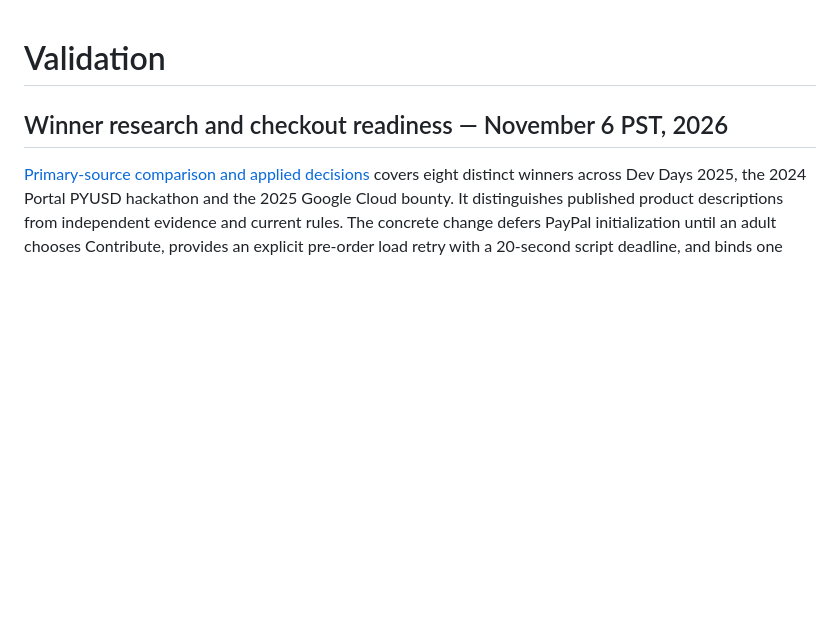
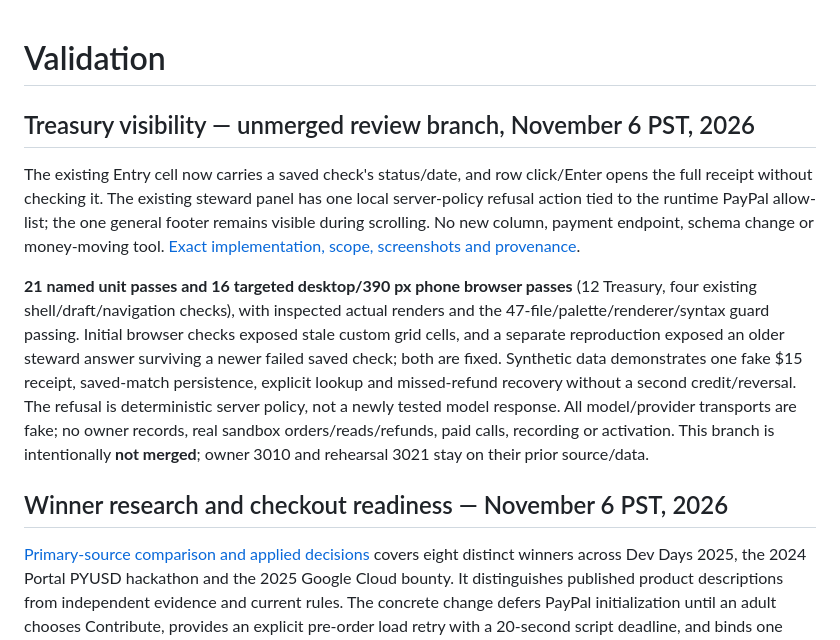
Before and after one commit to alejandro-publius/our-castle, a Markdown page: docs/VALIDATION.md, the part around the change. Drawn GitHub-style; blank space fills up the shorter version.

Commit message:
Show saved PayPal checks and a local steward refusal

```diff
--- a/docs/VALIDATION.md
+++ b/docs/VALIDATION.md
@@ -1,4 +1,10 @@
 # Validation
+
+## Treasury visibility — unmerged review branch, November 6 PST, 2026
+
+The existing Entry cell now carries a saved check's status/date, and row click/Enter opens the full receipt without checking it. The existing steward panel has one local server-policy refusal action tied to the runtime PayPal allow-list; the one general footer remains visible during scrolling. No new column, payment endpoint, schema change or money-moving tool. [Exact implementation, scope, screenshots and provenance](TREASURY-PROOF.md).
+
+**21 named unit passes and 16 targeted desktop/390 px phone browser passes** (12 Treasury, four existing shell/draft/navigation checks), with inspected actual renders and the 47-file/palette/renderer/syntax guard passing. Initial browser checks exposed stale custom grid cells, and a separate reproduction exposed an older steward answer surviving a newer failed saved check; both are fixed. Synthetic data demonstrates one fake $15 receipt, saved-match persistence, explicit lookup and missed-refund recovery without a second credit/reversal. The refusal is deterministic server policy, not a newly tested model response. All model/provider transports are fake; no owner records, real sandbox orders/reads/refunds, paid calls, recording or activation. This branch is intentionally **not merged**; owner 3010 and rehearsal 3021 stay on their prior source/data.
 
 ## Winner research and checkout readiness — November 6 PST, 2026
 
```
Also changed, not shown: docs/TREASURY-PROOF.md (added, +48 -0 lines), docs/reviews/treasury-proof/desktop-refusal.png (added), docs/reviews/treasury-proof/desktop-status.png (added), docs/reviews/treasury-proof/phone-refusal.png (added), docs/reviews/treasury-proof/phone-status.png (added), 13 other files.
